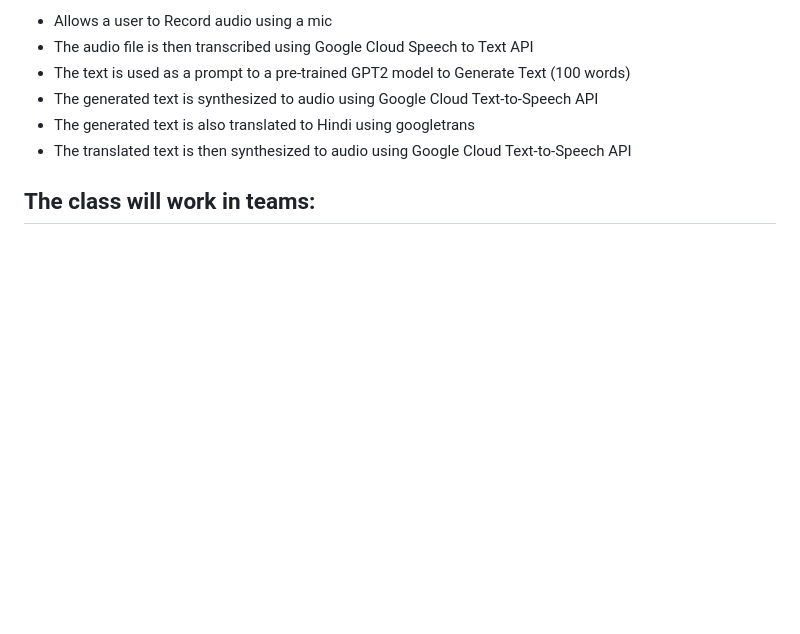
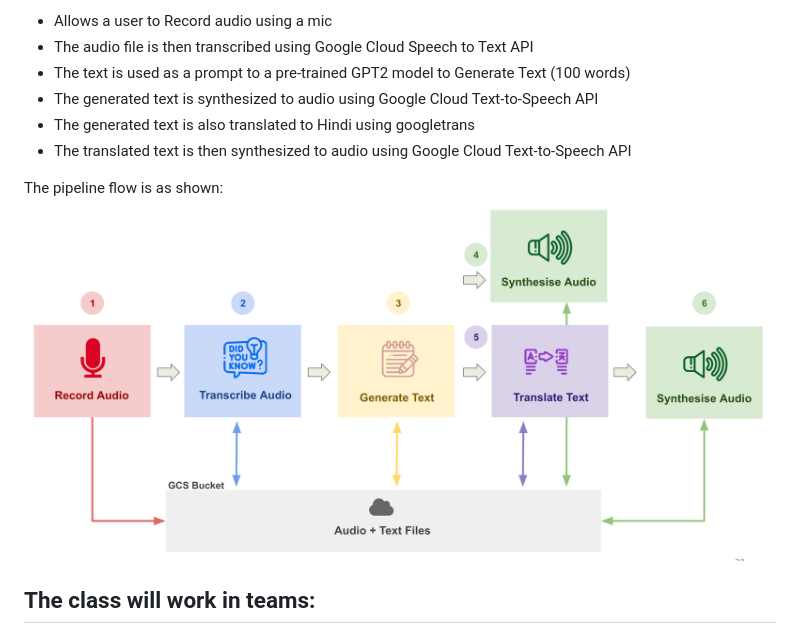
Before and after one commit to dlops-io/mega-pipeline, a Markdown page: README.md, the part around the change. GitHub-like rendering; pictures changed too: mega-pipeline-flow.png (added); blank space fills up the shorter version.

Commit message:
Added a flow diagram

```diff
--- a/README.md
+++ b/README.md
@@ -10,6 +10,9 @@ In this tutorial app is to build a [Mega Pipeline App](https://ac215-mega-pipeli
 * The generated text is synthesized to audio using Google Cloud Text-to-Speech API
 * The generated text is also translated to Hindi using googletrans
 * The translated text is then synthesized to audio using Google Cloud Text-to-Speech API
+
+The pipeline flow is as shown:
+<img src="mega-pipeline-flow.png"  width="800">
 
 ## The class will work in teams:
 * 📝Team A [transcribe_audio](https://github.com/dlops-io/mega-pipeline/tree/main/transcribe_audio):
```
